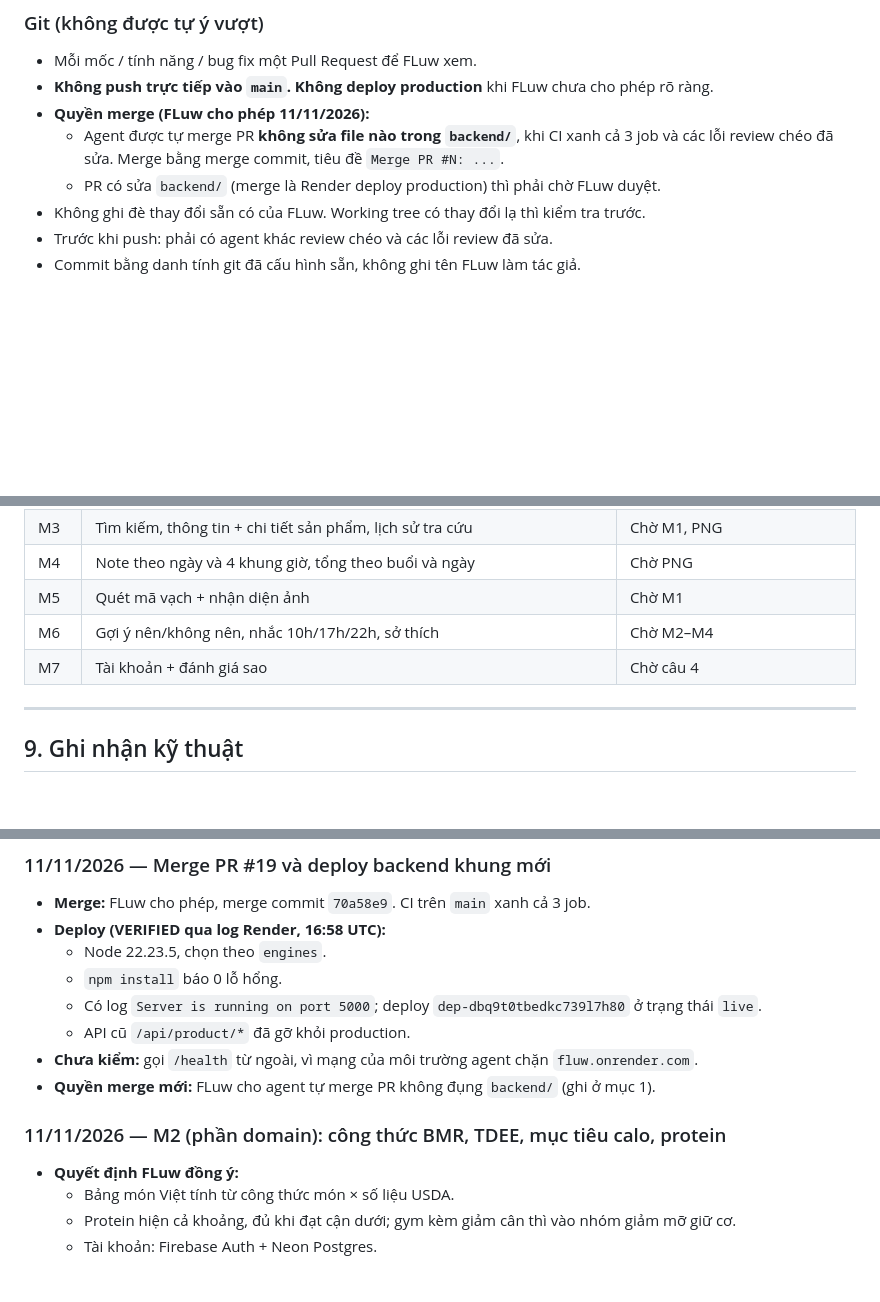
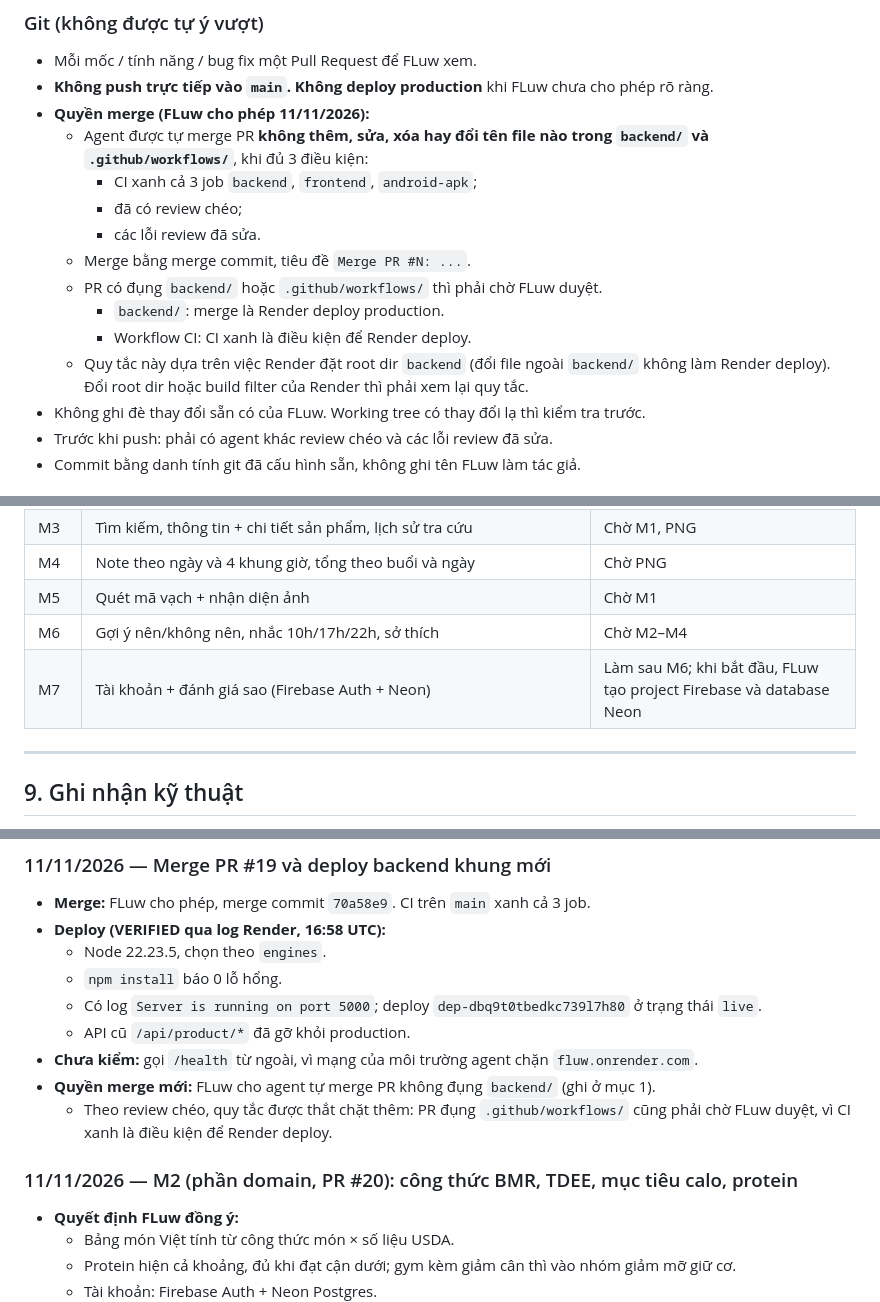
Before and after one commit to Fluw13/Fluwwwwww, a Markdown page: CLAUDE.md, 3 parts joined by grey strips. GitHub-like rendering; blank space fills up the shorter version.

Commit message:
docs: thắt chặt quy tắc tự merge theo review chéo
- PR đụng .github/workflows/ cũng phải chờ FLuw duyệt (CI xanh là điều kiện Render deploy).
- Ghi rõ "thêm, sửa, xóa, đổi tên", tên 3 job CI và điều kiện root dir của Render.
- M7 không còn chờ câu hỏi đã gỡ; tiêu đề nhật ký M2 ghi số PR #20.

Co-Authored-By: Claude Opus 5.5 <noreply@anthropic.com>
Claude-Session: https://claude.ai/code/session_01CTTAo1mAjuGQBY5hYF6s5g

```diff
--- a/CLAUDE.md
+++ b/CLAUDE.md
@@ -21,8 +21,15 @@
 - Mỗi mốc / tính năng / bug fix một Pull Request để FLuw xem.
 - **Không push trực tiếp vào `main`. Không deploy production** khi FLuw chưa cho phép rõ ràng.
 - **Quyền merge (FLuw cho phép 11/11/2026):**
-  - Agent được tự merge PR **không sửa file nào trong `backend/`**, khi CI xanh cả 3 job và các lỗi review chéo đã sửa. Merge bằng merge commit, tiêu đề `Merge PR #N: ...`.
-  - PR có sửa `backend/` (merge là Render deploy production) thì phải chờ FLuw duyệt.
+  - Agent được tự merge PR **không thêm, sửa, xóa hay đổi tên file nào trong `backend/` và `.github/workflows/`**, khi đủ 3 điều kiện:
+    - CI xanh cả 3 job `backend`, `frontend`, `android-apk`;
+    - đã có review chéo;
+    - các lỗi review đã sửa.
+  - Merge bằng merge commit, tiêu đề `Merge PR #N: ...`.
+  - PR có đụng `backend/` hoặc `.github/workflows/` thì phải chờ FLuw duyệt.
+    - `backend/`: merge là Render deploy production.
+    - Workflow CI: CI xanh là điều kiện để Render deploy.
+  - Quy tắc này dựa trên việc Render đặt root dir `backend` (đổi file ngoài `backend/` không làm Render deploy). Đổi root dir hoặc build filter của Render thì phải xem lại quy tắc.
 - Không ghi đè thay đổi sẵn có của FLuw. Working tree có thay đổi lạ thì kiểm tra trước.
 - Trước khi push: phải có agent khác review chéo và các lỗi review đã sửa.
 - Commit bằng danh tính git đã cấu hình sẵn, không ghi tên FLuw làm tác giả.
@@ -228,7 +235,7 @@ Các mức tập luyện chỉ áp dụng khi `tuổi ≥ 18`. Nhóm chọn theo
 | M4 | Note theo ngày và 4 khung giờ, tổng theo buổi và ngày | Chờ PNG |
 | M5 | Quét mã vạch + nhận diện ảnh | Chờ M1 |
 | M6 | Gợi ý nên/không nên, nhắc 10h/17h/22h, sở thích | Chờ M2–M4 |
-| M7 | Tài khoản + đánh giá sao | Chờ câu 4 |
+| M7 | Tài khoản + đánh giá sao (Firebase Auth + Neon) | Làm sau M6; khi bắt đầu, FLuw tạo project Firebase và database Neon |
 
 ---
 
@@ -259,8 +266,9 @@ Mục mới nhất ở trên. Mỗi mục ghi: ngày, PR, đã sửa gì ở fil
   - API cũ `/api/product/*` đã gỡ khỏi production.
 - **Chưa kiểm:** gọi `/health` từ ngoài, vì mạng của môi trường agent chặn `fluw.onrender.com`.
 - **Quyền merge mới:** FLuw cho agent tự merge PR không đụng `backend/` (ghi ở mục 1).
+  - Theo review chéo, quy tắc được thắt chặt thêm: PR đụng `.github/workflows/` cũng phải chờ FLuw duyệt, vì CI xanh là điều kiện để Render deploy.
 
-### 11/11/2026 — M2 (phần domain): công thức BMR, TDEE, mục tiêu calo, protein
+### 11/11/2026 — M2 (phần domain, PR #20): công thức BMR, TDEE, mục tiêu calo, protein
 - **Quyết định FLuw đồng ý:**
   - Bảng món Việt tính từ công thức món × số liệu USDA.
   - Protein hiện cả khoảng, đủ khi đạt cận dưới; gym kèm giảm cân thì vào nhóm giảm mỡ giữ cơ.
```
